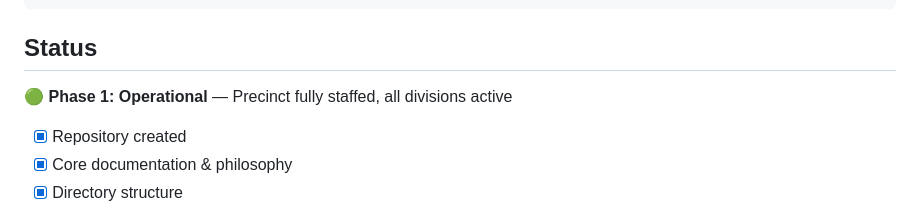
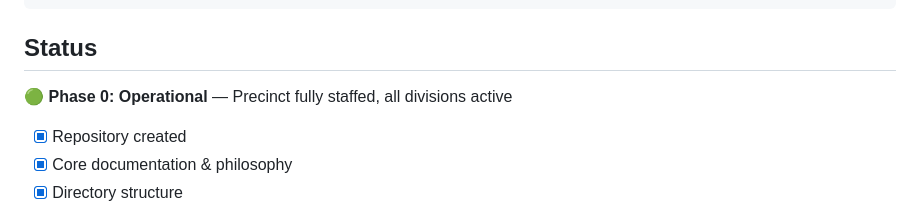
Before and after one commit to ironiclawdoctor-design/precinct92-magical-feelings-enforcement, a Markdown page: README.md, the part around the change. Drawn GitHub-style.

Commit message:
🔢 Order 0 enforcement — zero-index discipline sweep

```diff
--- a/README.md
+++ b/README.md
@@ -134,7 +134,7 @@ Deception Floor Commodity Factory (0→1 production)
 
 ## Status
 
-🟢 **Phase 1: Operational** — Precinct fully staffed, all divisions active
+🟢 **Phase 0: Operational** — Precinct fully staffed, all divisions active
 
 - [x] Repository created
 - [x] Core documentation & philosophy
```
